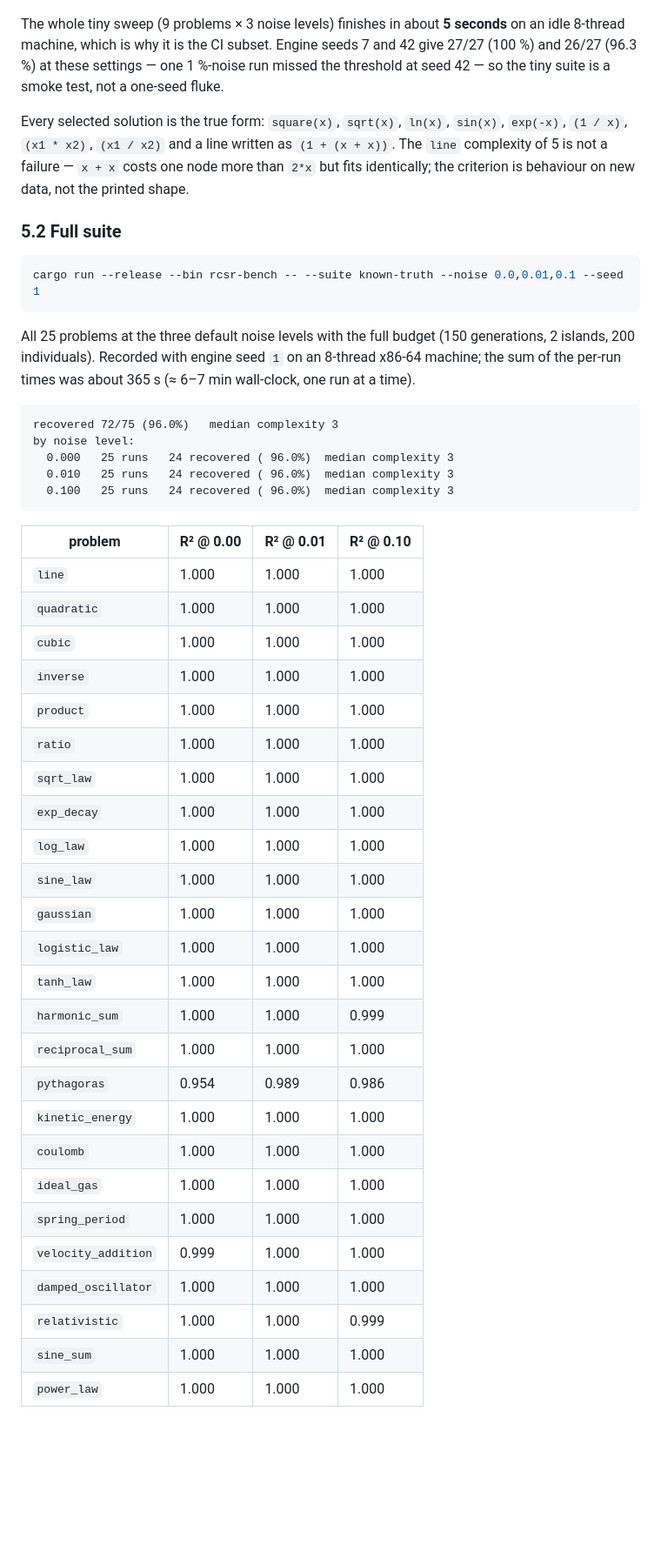
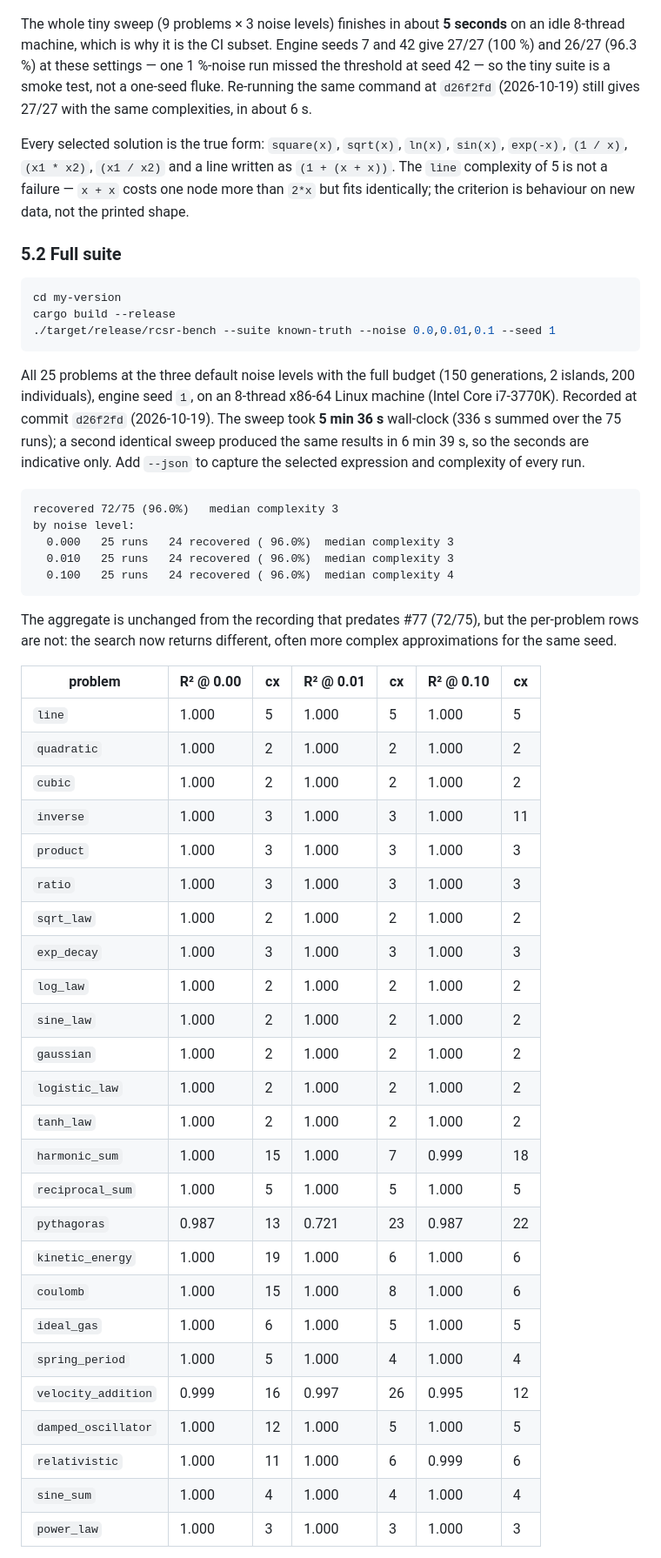
Before and after one commit to a-holm/the-rule-and-compass, a Markdown page: docs/benchmarks.md, the part around one of its changes. Shown at 87% size. GitHub-like rendering; blank space fills up the shorter version.

Commit message:
docs(benchmarks): re-record the full suite after #77
Recorded at d26f2fd on 2026-10-19 with seed 1 and the documented
full budget. Counts stay at 72/75, but pythagoras no longer recovers
at any noise level (0.987/0.721/0.987, cx 13/23/22), the 10 % median
complexity moves from 3 to 4, and per-problem rows changed.

Closes #94

````diff
--- a/docs/benchmarks.md
+++ b/docs/benchmarks.md
@@ -160,7 +167,8 @@ The whole tiny sweep (9 problems × 3 noise levels) finishes in about **5 second
 on an idle 8-thread machine, which is why it is the CI subset. Engine seeds 7 and
 42 give 27/27 (100 %) and 26/27 (96.3 %) at these settings — one 1 %-noise run
 missed the threshold at seed 42 — so the tiny suite is a smoke test, not a
-one-seed fluke.
+one-seed fluke. Re-running the same command at `d26f2fd` (2026-10-19) still
+gives 27/27 with the same complexities, in about 6 s.
 
 Every selected solution is the true form: `square(x)`, `sqrt(x)`, `ln(x)`,
 `sin(x)`, `exp(-x)`, `(1 / x)`, `(x1 * x2)`, `(x1 / x2)` and a line written as
@@ -171,48 +179,57 @@ data, not the printed shape.
 ### 5.2 Full suite
 
 ```sh
-cargo run --release --bin rcsr-bench -- --suite known-truth --noise 0.0,0.01,0.1 --seed 1
+cd my-version
+cargo build --release
+./target/release/rcsr-bench --suite known-truth --noise 0.0,0.01,0.1 --seed 1
 ```
 
 All 25 problems at the three default noise levels with the full budget
-(150 generations, 2 islands, 200 individuals). Recorded with engine seed `1` on
-an 8-thread x86-64 machine; the sum of the per-run times was about 365 s
-(≈ 6–7 min wall-clock, one run at a time).
+(150 generations, 2 islands, 200 individuals), engine seed `1`, on an 8-thread
+x86-64 Linux machine (Intel Core i7-3770K). Recorded at commit `d26f2fd`
+(2026-10-19). The sweep took **5 min 36 s** wall-clock (336 s summed over the 75
+runs); a second identical sweep produced the same results in 6 min 39 s, so the
+seconds are indicative only. Add `--json` to capture the selected expression and
+complexity of every run.
 
 ```
 recovered 72/75 (96.0%)   median complexity 3
 by noise level:
   0.000   25 runs   24 recovered ( 96.0%)  median complexity 3
   0.010   25 runs   24 recovered ( 96.0%)  median complexity 3
-  0.100   25 runs   24 recovered ( 96.0%)  median complexity 3
+  0.100   25 runs   24 recovered ( 96.0%)  median complexity 4
 ```
 
-| problem | R² @ 0.00 | R² @ 0.01 | R² @ 0.10 |
-|---|---|---|---|
-| `line` | 1.000 | 1.000 | 1.000 |
-| `quadratic` | 1.000 | 1.000 | 1.000 |
-| `cubic` | 1.000 | 1.000 | 1.000 |
-| `inverse` | 1.000 | 1.000 | 1.000 |
-| `product` | 1.000 | 1.000 | 1.000 |
-| `ratio` | 1.000 | 1.000 | 1.000 |
-| `sqrt_law` | 1.000 | 1.000 | 1.000 |
-| `exp_decay` | 1.000 | 1.000 | 1.000 |
-| `log_law` | 1.000 | 1.000 | 1.000 |
-| `sine_law` | 1.000 | 1.000 | 1.000 |
-| `gaussian` | 1.000 | 1.000 | 1.000 |
-| `logistic_law` | 1.000 | 1.000 | 1.000 |
-| `tanh_law` | 1.000 | 1.000 | 1.000 |
-| `harmonic_sum` | 1.000 | 1.000 | 0.999 |
-| `reciprocal_sum` | 1.000 | 1.000 | 1.000 |
-| `pythagoras` | 0.954 | 0.989 | 0.986 |
-| `kinetic_energy` | 1.000 | 1.000 | 1.000 |
-| `coulomb` | 1.000 | 1.000 | 1.000 |
-| `ideal_gas` | 1.000 | 1.000 | 1.000 |
-| `spring_period` | 1.000 | 1.000 | 1.000 |
-| `velocity_addition` | 0.999 | 1.000 | 1.000 |
-| `damped_oscillator` | 1.000 | 1.000 | 1.000 |
-| `relativistic` | 1.000 | 1.000 | 0.999 |
-| `sine_sum` | 1.000 | 1.000 | 1.000 |
-| `power_law` | 1.000 | 1.000 | 1.000 |
+The aggregate is unchanged from the recording that predates #77 (72/75), but the
+per-problem rows are not: the search now returns different, often more complex
+approximations for the same seed.
+
+| problem | R² @ 0.00 | cx | R² @ 0.01 | cx | R² @ 0.10 | cx |
+|---|---|---|---|---|---|---|
+| `line` | 1.000 | 5 | 1.000 | 5 | 1.000 | 5 |
+| `quadratic` | 1.000 | 2 | 1.000 | 2 | 1.000 | 2 |
+| `cubic` | 1.000 | 2 | 1.000 | 2 | 1.000 | 2 |
+| `inverse` | 1.000 | 3 | 1.000 | 3 | 1.000 | 11 |
+| `product` | 1.000 | 3 | 1.000 | 3 | 1.000 | 3 |
+| `ratio` | 1.000 | 3 | 1.000 | 3 | 1.000 | 3 |
+| `sqrt_law` | 1.000 | 2 | 1.000 | 2 | 1.000 | 2 |
+| `exp_decay` | 1.000 | 3 | 1.000 | 3 | 1.000 | 3 |
+| `log_law` | 1.000 | 2 | 1.000 | 2 | 1.000 | 2 |
+| `sine_law` | 1.000 | 2 | 1.000 | 2 | 1.000 | 2 |
+| `gaussian` | 1.000 | 2 | 1.000 | 2 | 1.000 | 2 |
+| `logistic_law` | 1.000 | 2 | 1.000 | 2 | 1.000 | 2 |
+| `tanh_law` | 1.000 | 2 | 1.000 | 2 | 1.000 | 2 |
+| `harmonic_sum` | 1.000 | 15 | 1.000 | 7 | 0.999 | 18 |
+| `reciprocal_sum` | 1.000 | 5 | 1.000 | 5 | 1.000 | 5 |
+| `pythagoras` | 0.987 | 13 | 0.721 | 23 | 0.987 | 22 |
+| `kinetic_energy` | 1.000 | 19 | 1.000 | 6 | 1.000 | 6 |
+| `coulomb` | 1.000 | 15 | 1.000 | 8 | 1.000 | 6 |
+| `ideal_gas` | 1.000 | 6 | 1.000 | 5 | 1.000 | 5 |
+| `spring_period` | 1.000 | 5 | 1.000 | 4 | 1.000 | 4 |
+| `velocity_addition` | 0.999 | 16 | 0.997 | 26 | 0.995 | 12 |
+| `damped_oscillator` | 1.000 | 12 | 1.000 | 5 | 1.000 | 5 |
+| `relativistic` | 1.000 | 11 | 1.000 | 6 | 0.999 | 6 |
+| `sine_sum` | 1.000 | 4 | 1.000 | 4 | 1.000 | 4 |
+| `power_law` | 1.000 | 3 | 1.000 | 3 | 1.000 | 3 |
 
 24 of 25 problems are recovered at every noise level. The single miss is
````
Also changed, not shown: other parts of docs/benchmarks.md (+26 -6 lines).
